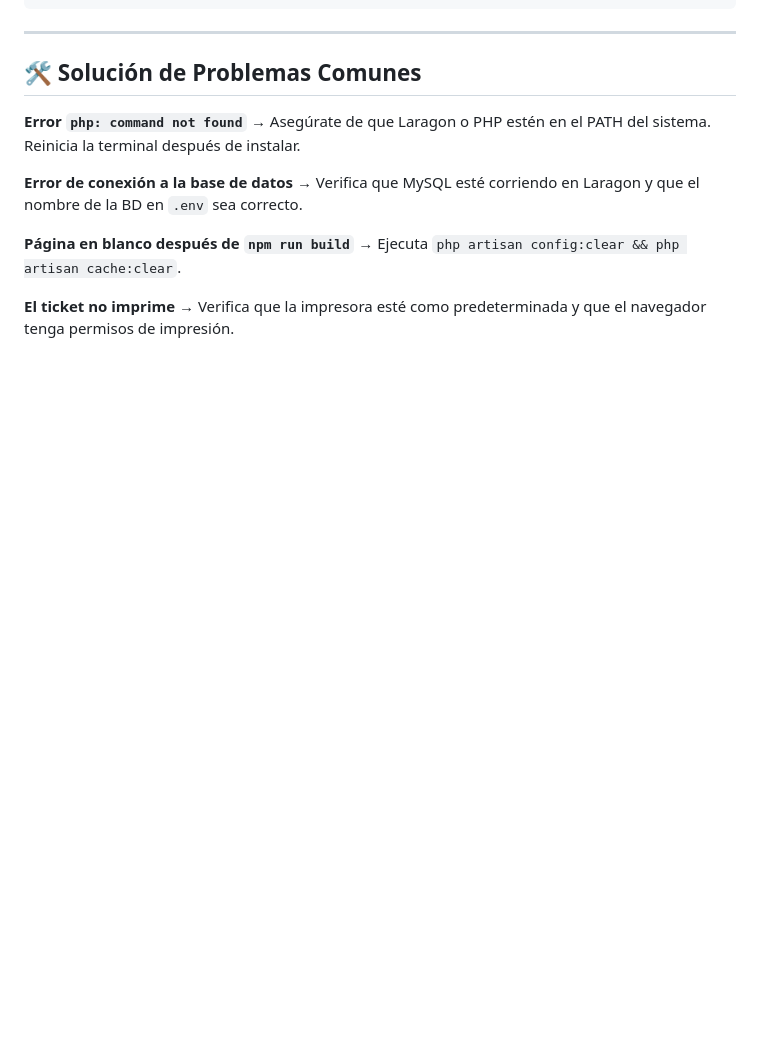
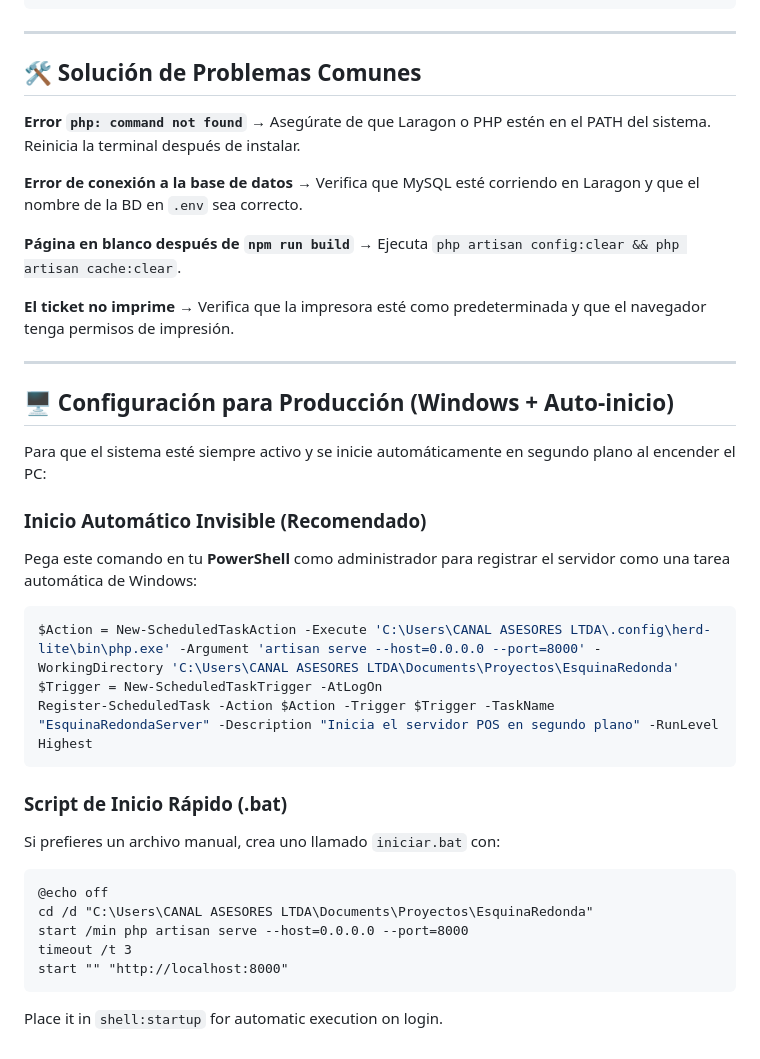
Before and after one commit to Cristian31306/EsquinaRedonda, a Markdown page: README.md, the part around the change. Rendered like a GitHub page; blank space fills up the shorter version.

Commit message:
documentacion de despliegue y auto-inicio

````diff
--- a/README.md
+++ b/README.md
@@ -190,3 +190,29 @@ EsquinaRedonda/
 
 **El ticket no imprime**
 → Verifica que la impresora esté como predeterminada y que el navegador tenga permisos de impresión.
+
+---
+
+## 🖥️ Configuración para Producción (Windows + Auto-inicio)
+
+Para que el sistema esté siempre activo y se inicie automáticamente en segundo plano al encender el PC:
+
+### Inicio Automático Invisible (Recomendado)
+Pega este comando en tu **PowerShell** como administrador para registrar el servidor como una tarea automática de Windows:
+
+```powershell
+$Action = New-ScheduledTaskAction -Execute 'C:\Users\CANAL ASESORES LTDA\.config\herd-lite\bin\php.exe' -Argument 'artisan serve --host=0.0.0.0 --port=8000' -WorkingDirectory 'C:\Users\CANAL ASESORES LTDA\Documents\Proyectos\EsquinaRedonda'
+$Trigger = New-ScheduledTaskTrigger -AtLogOn
+Register-ScheduledTask -Action $Action -Trigger $Trigger -TaskName "EsquinaRedondaServer" -Description "Inicia el servidor POS en segundo plano" -RunLevel Highest
+```
+
+### Script de Inicio Rápido (.bat)
+Si prefieres un archivo manual, crea uno llamado `iniciar.bat` con:
+```batch
+@echo off
+cd /d "C:\Users\CANAL ASESORES LTDA\Documents\Proyectos\EsquinaRedonda"
+start /min php artisan serve --host=0.0.0.0 --port=8000
+timeout /t 3
+start "" "http://localhost:8000"
+```
+Place it in `shell:startup` for automatic execution on login.
````
